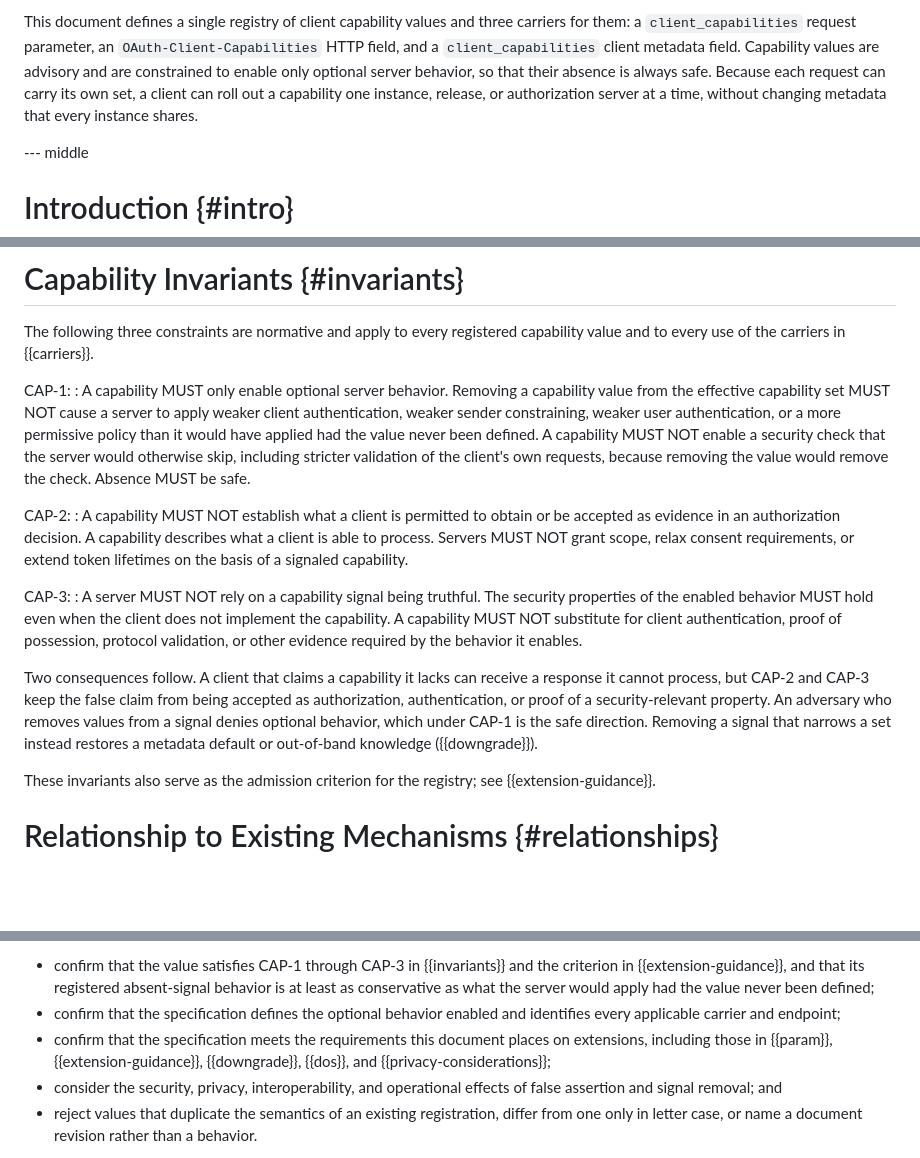
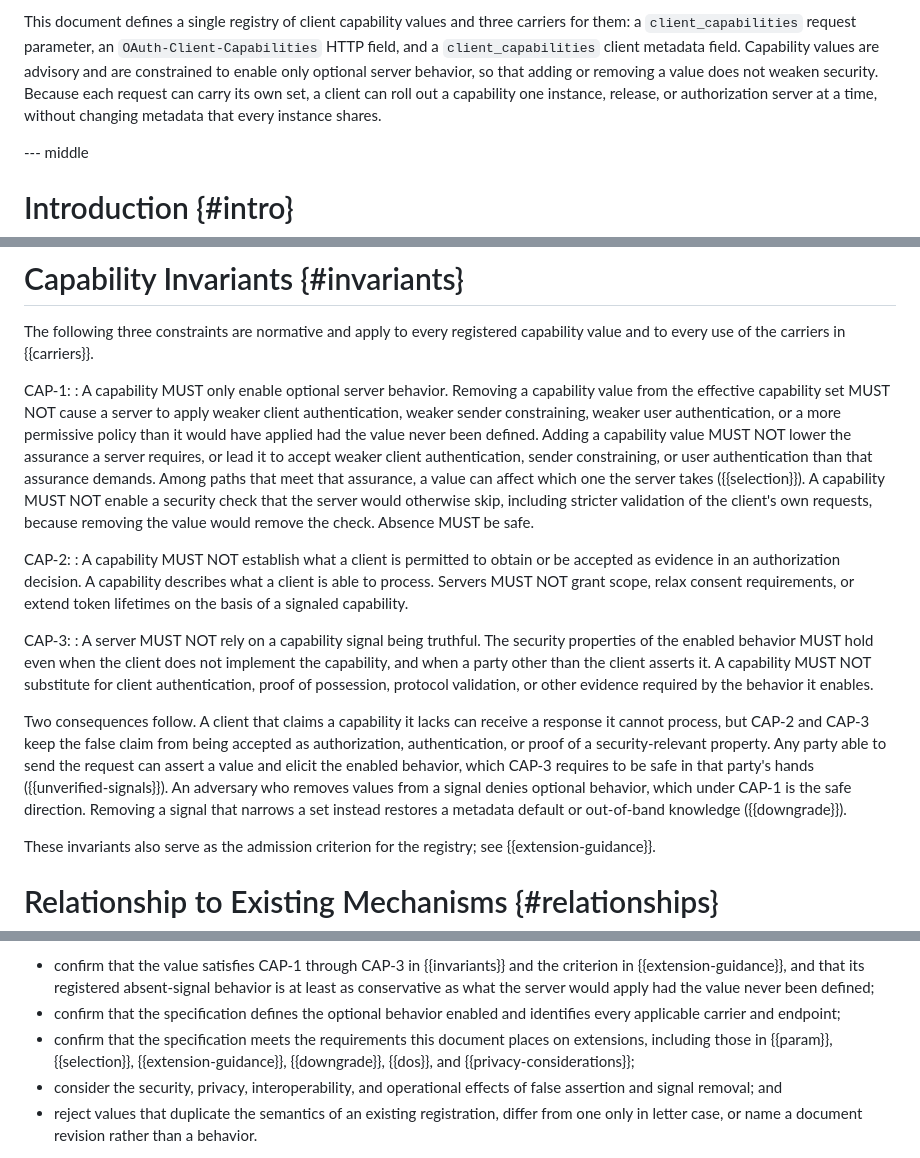
Before and after one commit to mcguinness/draft-mcguinness-oauth-client-capabilities, a Markdown page: draft-mcguinness-oauth-client-capabilities.md, 3 parts joined by grey strips. Rendered like a GitHub page; blank space fills up the shorter version.

Commit message:
Cover the presence direction in the invariants
Normative. A fresh security review found that CAP-1 covers only removing a value: a value whose presence led a server to pick a weaker control from its acceptable set passed CAP-1 through CAP-3, and only Selecting Among Alternatives (not an invariant, not on the expert checklist) blocked it.
- CAP-1: adding a value MUST NOT lower the required assurance or lead the server to accept weaker client authentication, sender constraining, or user authentication; among paths that meet the assurance, a value can affect only which one the server takes.
- CAP-3: the enabled behavior's security properties hold also when a party other than the client asserts the value.
- Invariants consequences: any party able to send the request can elicit the enabled behavior.
- Abstract and Overview: the safety claims now rest on these clauses ("adding or removing a value does not weaken security").
- Expert checklist: adds Selecting Among Alternatives.

```diff
--- a/draft-mcguinness-oauth-client-capabilities.md
+++ b/draft-mcguinness-oauth-client-capabilities.md
@@ -92,10 +92,10 @@ This document defines a single registry of client capability values and three
 carriers for them: a `client_capabilities` request parameter, an
 `OAuth-Client-Capabilities` HTTP field, and a `client_capabilities` client
 metadata field. Capability values are advisory and are constrained to enable
-only optional server behavior, so that their absence is always safe. Because
-each request can carry its own set, a client can roll out a capability one
-instance, release, or authorization server at a time, without changing metadata
-that every instance shares.
+only optional server behavior, so that adding or removing a value does not
+weaken security. Because each request can carry its own set, a client can roll
+out a capability one instance, release, or authorization server at a time,
+without changing metadata that every instance shares.
 
 --- middle
 
@@ -354,10 +354,14 @@ CAP-1:
   value from the effective capability set MUST NOT cause a server to apply
   weaker client authentication, weaker sender constraining, weaker user
   authentication, or a more permissive policy than it would have applied had
-  the value never been defined. A capability MUST NOT enable a security check
-  that the server would otherwise skip, including stricter validation of the
-  client's own requests, because removing the value would remove the check.
-  Absence MUST be safe.
+  the value never been defined. Adding a capability value MUST NOT lower the
+  assurance a server requires, or lead it to accept weaker client
+  authentication, sender constraining, or user authentication than that
+  assurance demands. Among paths that meet that assurance, a value can affect
+  which one the server takes ({{selection}}). A capability MUST NOT enable a
+  security check that the server would otherwise skip, including stricter
+  validation of the client's own requests, because removing the value would
+  remove the check. Absence MUST be safe.
 
 CAP-2:
 : A capability MUST NOT establish what a client is permitted to obtain or be
@@ -369,17 +373,20 @@ CAP-2:
 CAP-3:
 : A server MUST NOT rely on a capability signal being truthful. The security
   properties of the enabled behavior MUST hold even when the client does not
-  implement the capability. A capability MUST NOT substitute for client
-  authentication, proof of possession, protocol validation, or other evidence
-  required by the behavior it enables.
+  implement the capability, and when a party other than the client asserts it.
+  A capability MUST NOT substitute for client authentication, proof of
+  possession, protocol validation, or other evidence required by the behavior
+  it enables.
 
 Two consequences follow. A client that claims a capability it lacks can receive
 a response it cannot process, but CAP-2 and CAP-3 keep the false claim from
 being accepted as authorization, authentication, or proof of a
-security-relevant property. An adversary who removes values from a signal
-denies optional behavior, which under CAP-1 is the safe direction. Removing a
-signal that narrows a set instead restores a metadata default or out-of-band
-knowledge ({{downgrade}}).
+security-relevant property. Any party able to send the request can assert a
+value and elicit the enabled behavior, which CAP-3 requires to be safe in that
+party's hands ({{unverified-signals}}). An adversary who removes values from a
+signal denies optional behavior, which under CAP-1 is the safe direction.
+Removing a signal that narrows a set instead restores a metadata default or
+out-of-band knowledge ({{downgrade}}).
 
 These invariants also serve as the admission criterion for the registry; see
 {{extension-guidance}}.
@@ -865,8 +872,9 @@ Designated experts evaluating a registration request should:
 - confirm that the specification defines the optional behavior enabled and
   identifies every applicable carrier and endpoint;
 - confirm that the specification meets the requirements this document places
-  on extensions, including those in {{param}}, {{extension-guidance}},
-  {{downgrade}}, {{dos}}, and {{privacy-considerations}};
+  on extensions, including those in {{param}}, {{selection}},
+  {{extension-guidance}}, {{downgrade}}, {{dos}}, and
+  {{privacy-considerations}};
 - consider the security, privacy, interoperability, and operational effects of
   false assertion and signal removal; and
 - reject values that duplicate the semantics of an existing registration, differ
```
Also changed, not shown: other parts of draft-mcguinness-oauth-client-capabilities.md (+2 -2 lines).
